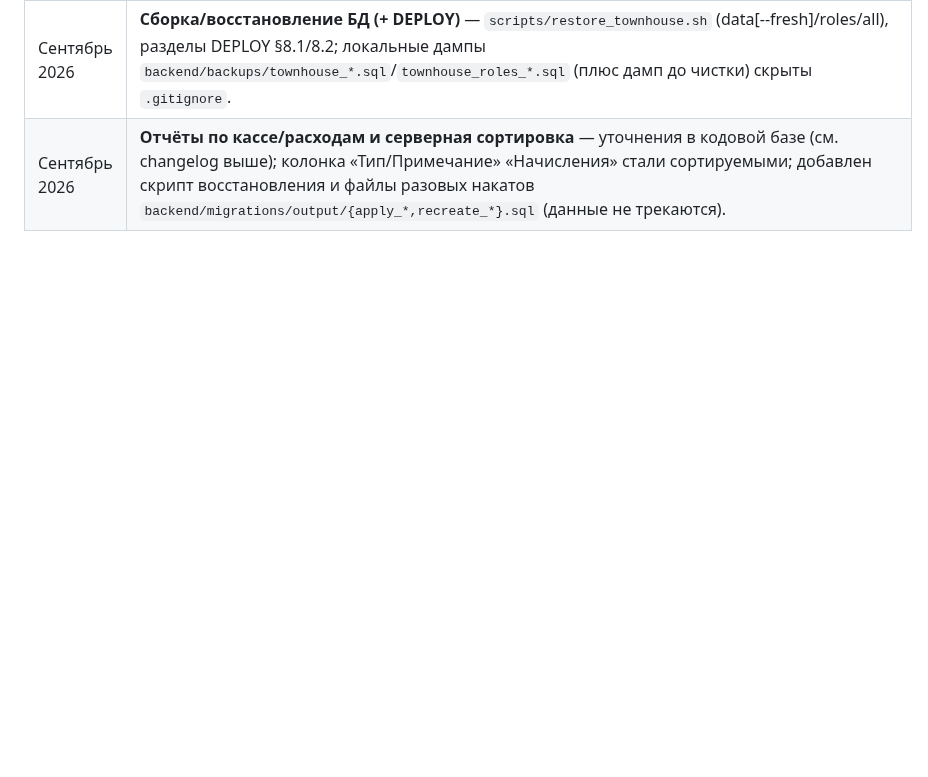
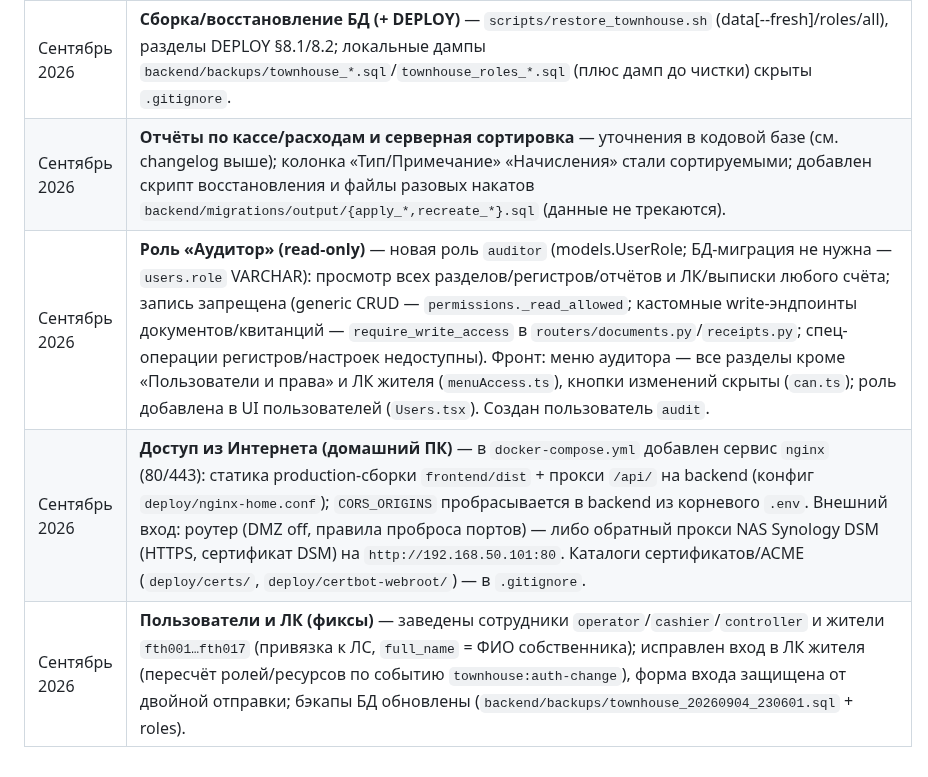
Before and after one commit to Asagat/townhouse-app, a Markdown page: PROJECT_STRUCTURE.md, the part around the change. GitHub-like rendering; blank space fills up the shorter version.

```diff
--- a/PROJECT_STRUCTURE.md
+++ b/PROJECT_STRUCTURE.md
@@ -677,3 +677,6 @@ npm install
 | Сентябрь 2026 | **Данные перезалиты в «хроно-порядок» (dev-референс)** — цепочка миграционных прикатов (артефакты `migrations/output/` + скрипты `migrations/reimport/*`): начисления/квитанции пересозданы по хронологии (стартин остаток id=1), квитанции «К оплате» = начислено + долг на начало − переплата (`since=start`), `receipts` по «Дата документа + № квартиры», «Приход/Расход» перенумерован → «Начальный остаток» id/doc_no=1, приходы жителей свёрнуты. ID таблиц сохранены без дырок (последовательности = max+1). |
 | Сентябрь 2026 | **Сборка/восстановление БД (+ DEPLOY)** — `scripts/restore_townhouse.sh` (data[--fresh]/roles/all), разделы DEPLOY §8.1/8.2; локальные дампы `backend/backups/townhouse_*.sql`/`townhouse_roles_*.sql` (плюс дамп до чистки) скрыты `.gitignore`. |
 | Сентябрь 2026 | **Отчёты по кассе/расходам и серверная сортировка** — уточнения в кодовой базе (см. changelog выше); колонка «Тип/Примечание» «Начисления» стали сортируемыми; добавлен скрипт восстановления и файлы разовых накатов `backend/migrations/output/{apply_*,recreate_*}.sql` (данные не трекаются). |
+| Сентябрь 2026 | **Роль «Аудитор» (read-only)** — новая роль `auditor` (models.UserRole; БД-миграция не нужна — `users.role` VARCHAR): просмотр всех разделов/регистров/отчётов и ЛК/выписки любого счёта; запись запрещена (generic CRUD — `permissions._read_allowed`; кастомные write-эндпоинты документов/квитанций — `require_write_access` в `routers/documents.py`/`receipts.py`; спец-операции регистров/настроек недоступны). Фронт: меню аудитора — все разделы кроме «Пользователи и права» и ЛК жителя (`menuAccess.ts`), кнопки изменений скрыты (`can.ts`); роль добавлена в UI пользователей (`Users.tsx`). Создан пользователь `audit`. |
+| Сентябрь 2026 | **Доступ из Интернета (домашний ПК)** — в `docker-compose.yml` добавлен сервис `nginx` (80/443): статика production-сборки `frontend/dist` + прокси `/api/` на backend (конфиг `deploy/nginx-home.conf`); `CORS_ORIGINS` пробрасывается в backend из корневого `.env`. Внешний вход: роутер (DMZ off, правила проброса портов) — либо обратный прокси NAS Synology DSM (HTTPS, сертификат DSM) на `http://192.168.50.101:80`. Каталоги сертификатов/ACME (`deploy/certs/`, `deploy/certbot-webroot/`) — в `.gitignore`. |
+| Сентябрь 2026 | **Пользователи и ЛК (фиксы)** — заведены сотрудники `operator`/`cashier`/`controller` и жители `fth001…fth017` (привязка к ЛС, `full_name` = ФИО собственника); исправлен вход в ЛК жителя (пересчёт ролей/ресурсов по событию `townhouse:auth-change`), форма входа защищена от двойной отправки; бэкапы БД обновлены (`backend/backups/townhouse_20260904_230601.sql` + roles). |
```
Also changed, not shown: DEPLOY.md (+39 -5 lines), ROADMAP.md (+2 -1 lines).
